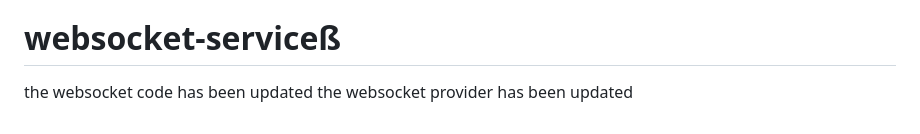
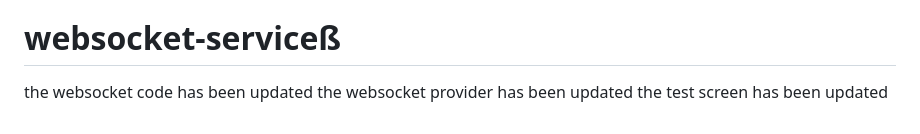
Before and after one commit to AaditAntony/chat-frontend, a Markdown page: README.md, the part around the change. Drawn GitHub-style.

```diff
--- a/README.md
+++ b/README.md
@@ -206,3 +206,4 @@ the chat is not working
 # websocket-serviceß
 the websocket code has been updated
 the websocket provider has been updated
+the test screen has been updated
```
